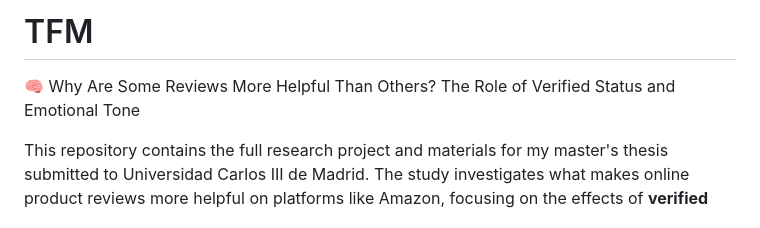
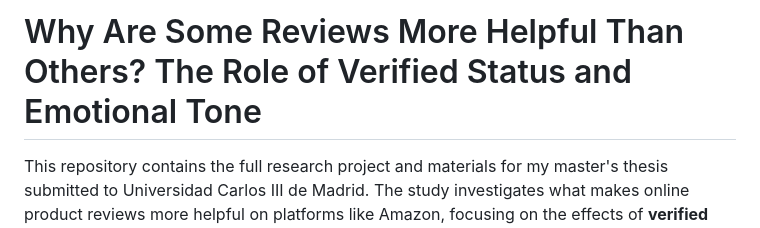
Before and after one commit to ekinkizildas/TFM, a Markdown page: README.md, the part around the change. GitHub-like rendering.

```diff
--- a/README.md
+++ b/README.md
@@ -1,6 +1,4 @@
-# TFM
-
-🧠 Why Are Some Reviews More Helpful Than Others? The Role of Verified Status and Emotional Tone
+# Why Are Some Reviews More Helpful Than Others? The Role of Verified Status and Emotional Tone
 
 This repository contains the full research project and materials for my master's thesis submitted to Universidad Carlos III de Madrid. The study investigates what makes online product reviews more helpful on platforms like Amazon, focusing on the effects of **verified purchase status, emotional tone, and contextual variables such as price, review age, and product category**.
 
```
